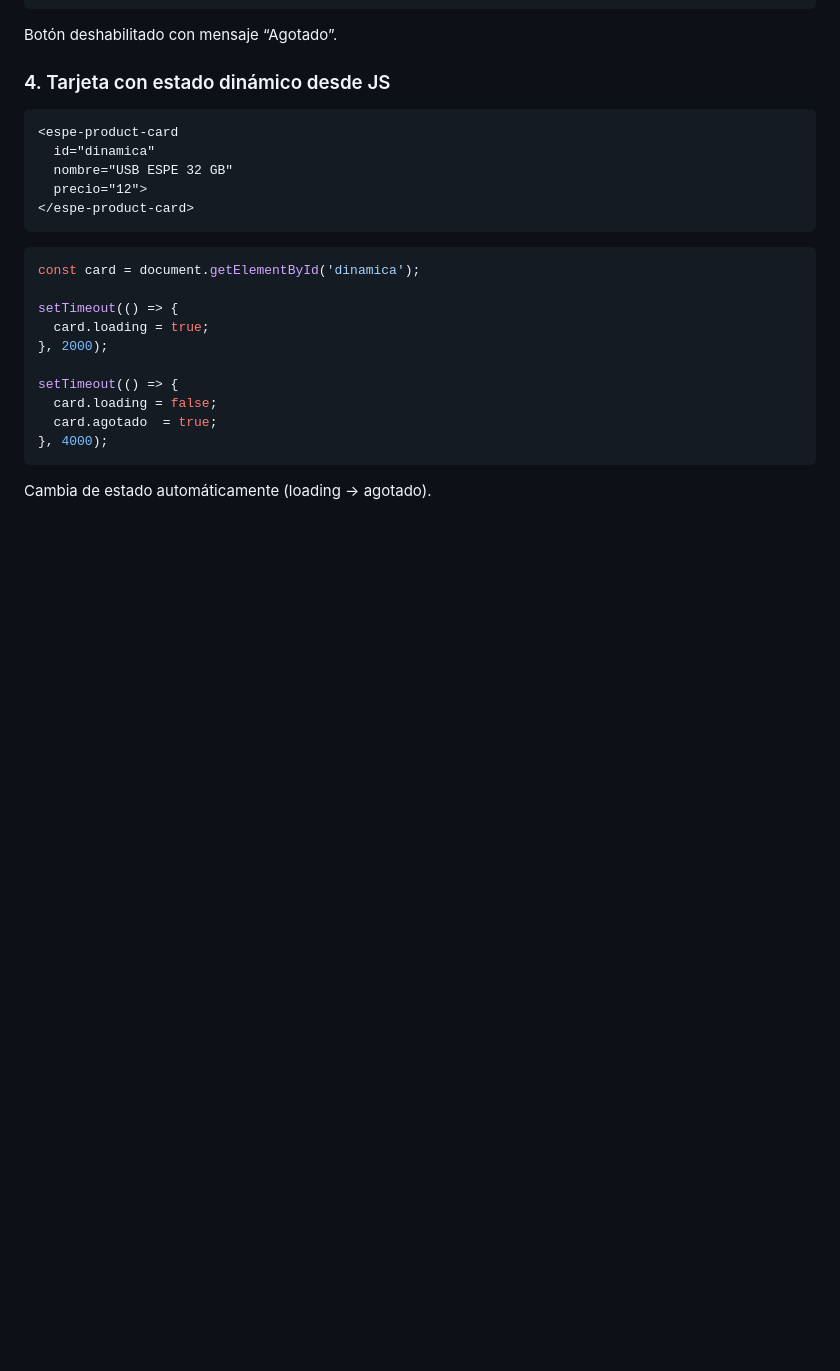
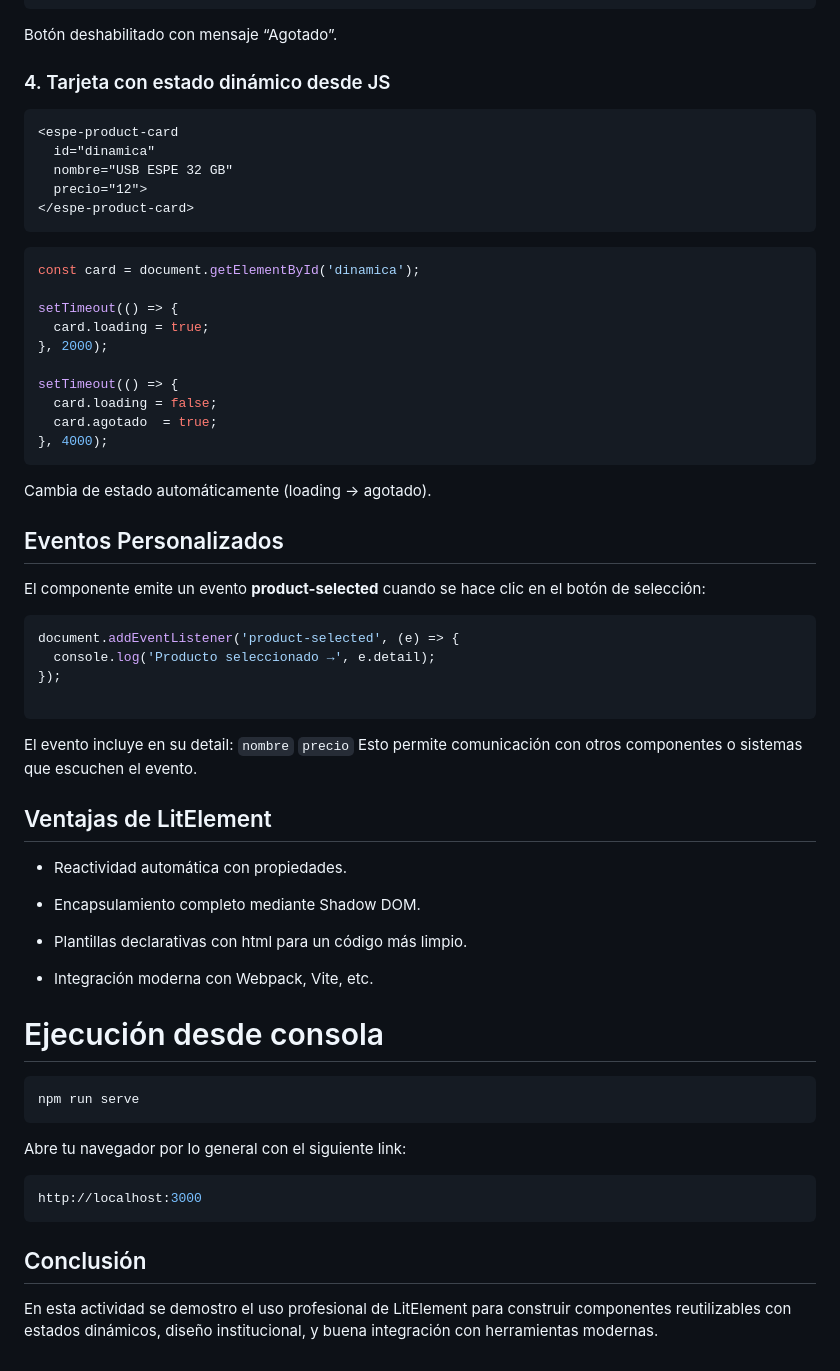
Before and after one commit to arquimides12/web-component-espe-product-card, a Markdown page: README.md, the part around the change. Rendered like a GitHub page; blank space fills up the shorter version.

Commit message:
avance readme

````diff
--- a/README.md
+++ b/README.md
@@ -141,4 +141,39 @@ setTimeout(() => {
 
 Cambia de estado automáticamente (loading → agotado).
 
-##
+## Eventos Personalizados
+El componente emite un evento **product-selected** cuando se hace clic en el botón de selección:
+
+```js
+document.addEventListener('product-selected', (e) => {
+  console.log('Producto seleccionado →', e.detail);
+});
+
+```
+El evento incluye en su detail:
+`nombre`
+`precio`
+Esto permite comunicación con otros componentes o sistemas que escuchen el evento.
+
+## Ventajas de LitElement
+
+- Reactividad automática con propiedades.
+
+- Encapsulamiento completo mediante Shadow DOM.
+
+- Plantillas declarativas con html para un código más limpio.
+
+- Integración moderna con Webpack, Vite, etc.
+
+# Ejecución desde consola
+```bash
+npm run serve
+```
+Abre tu navegador por lo general con el siguiente link:
+
+```bash
+http://localhost:3000
+```
+
+## Conclusión
+En esta actividad se demostro el uso profesional de LitElement para construir componentes reutilizables con estados dinámicos, diseño institucional, y buena integración con herramientas modernas.
````
